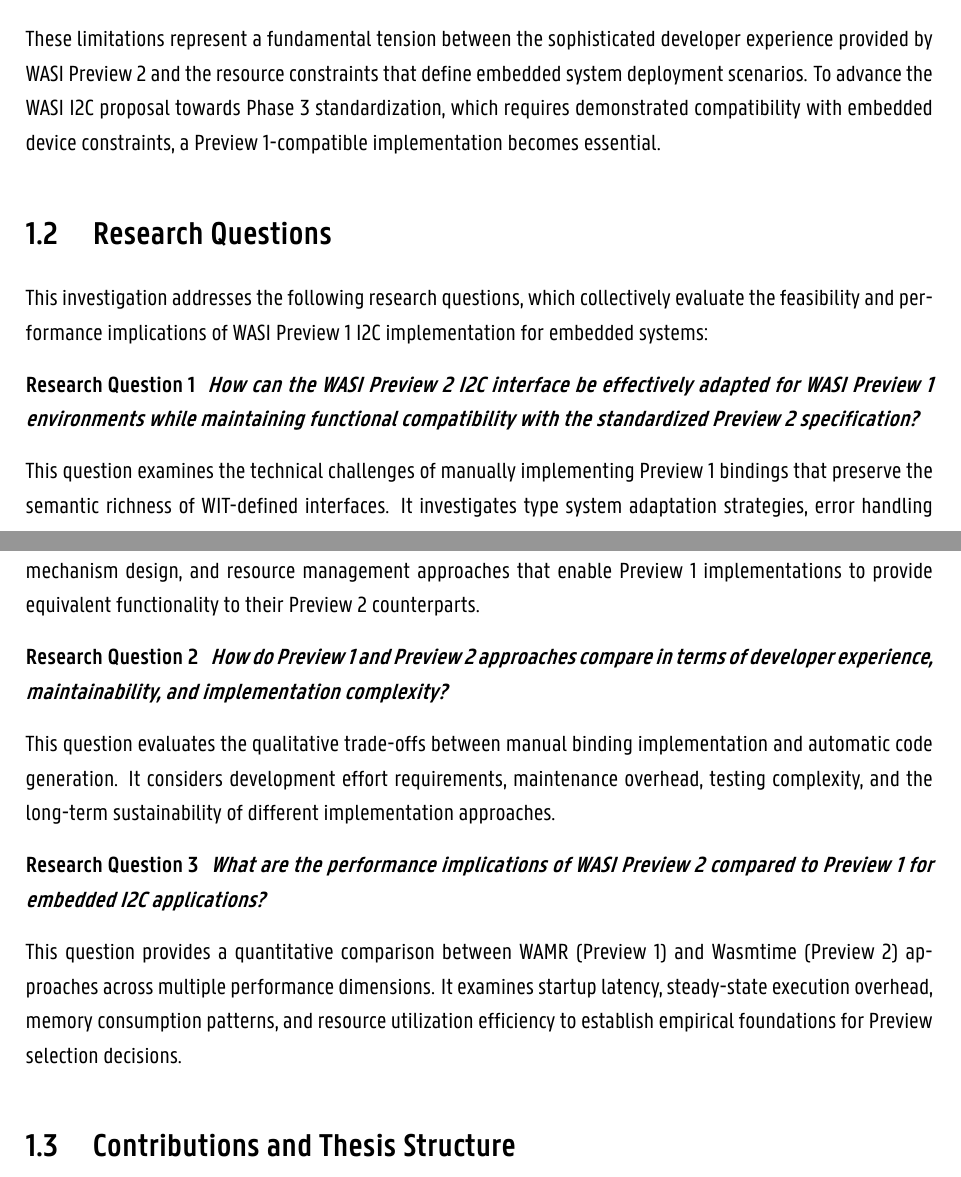
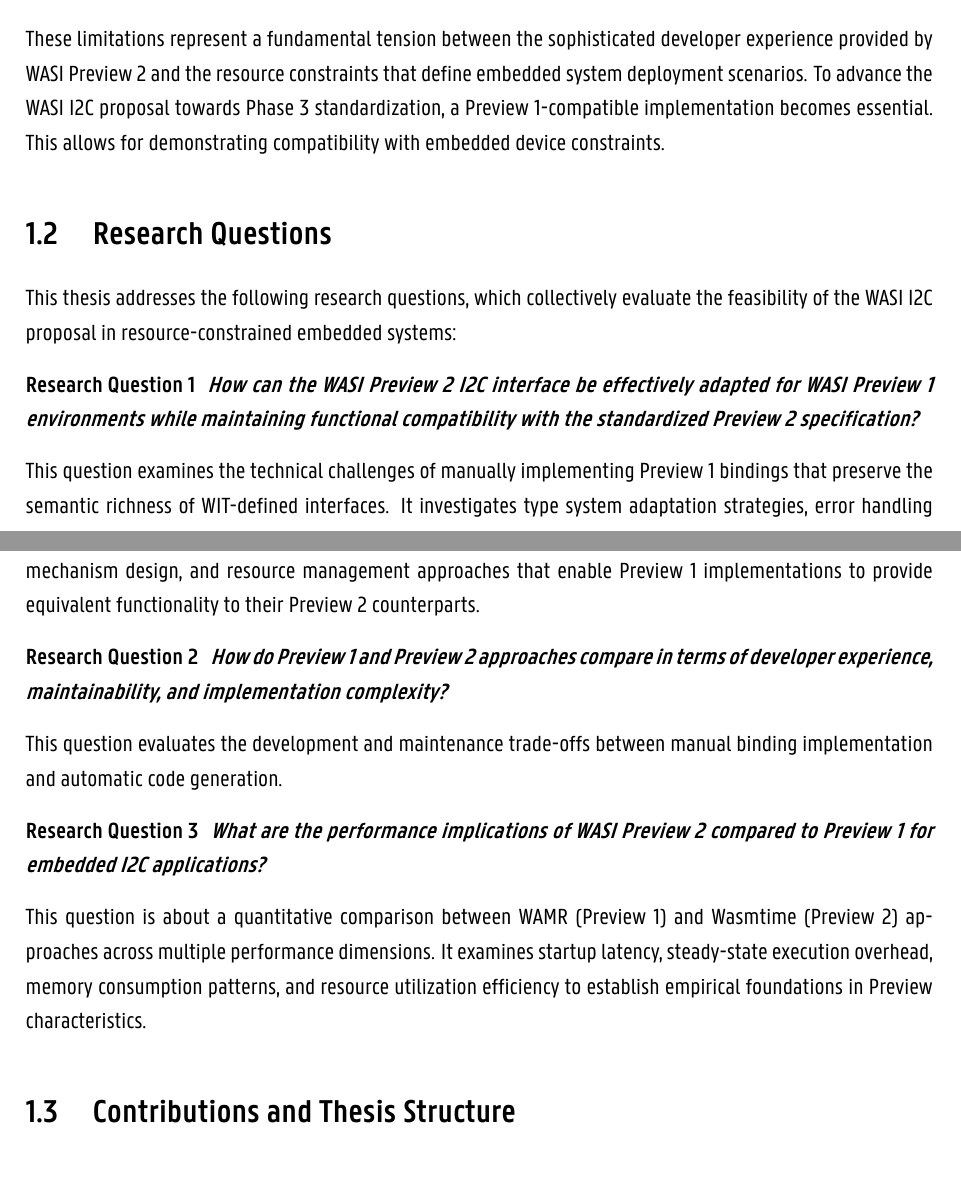
Before and after one commit to idlab-discover/Masters-thesis-Robin-Verbeelen, a LaTeX thesis (main.tex, which reads chapters/7_1_intro.tex): two parts of pages 16 and 17 of 75, joined at a grey line, cut so that both start at the same text. Compiled offline with XeLaTeX; a missing font is replaced by an installed copy or a similar font.

Commit message:
Updates from Overleaf

```diff
--- a/chapters/7_1_intro.tex
+++ b/chapters/7_1_intro.tex
@@ -25,7 +25,7 @@ However, Friedrich's implementation approach, while technically sound and aligne
     \item \textbf{Binary Size Overhead}: More sophisticated runtimes combined with component model metadata and automatic binding generation introduce significant binary size increases, challenging deployment in memory-constrained embedded systems.
 \end{enumerate}
 
-These limitations represent a fundamental tension between the sophisticated developer experience provided by WASI Preview 2 and the resource constraints that define embedded system deployment scenarios. To advance the WASI I2C proposal towards Phase 3 standardization, which requires demonstrated compatibility with embedded device constraints, a Preview 1-compatible implementation becomes essential.
+These limitations represent a fundamental tension between the sophisticated developer experience provided by WASI Preview 2 and the resource constraints that define embedded system deployment scenarios. To advance the WASI I2C proposal towards Phase 3 standardization, a Preview 1-compatible implementation becomes essential. This allows for demonstrating compatibility with embedded device constraints.
 
 
 
@@ -33,7 +33,7 @@ These limitations represent a fundamental tension between the sophisticated deve
 \section{Research Questions}
 \label{sec:research-questions}
 
-This investigation addresses the following research questions, which collectively evaluate the feasibility and performance implications of WASI Preview 1 I2C implementation for embedded systems:
+This thesis addresses the following research questions, which collectively evaluate the feasibility of the WASI I2C proposal in resource-constrained embedded systems:
 
 \begin{researchquestion}\label{rq1}
 \textbf{How can the WASI Preview 2 I2C interface be effectively adapted for WASI Preview 1 environments while maintaining functional compatibility with the standardized Preview 2 specification?}
@@ -45,13 +45,13 @@ This question examines the technical challenges of manually implementing Preview
 \textbf{How do Preview 1 and Preview 2 approaches compare in terms of developer experience, maintainability, and implementation complexity?}
 \end{researchquestion}
 
-This question evaluates the qualitative trade-offs between manual binding implementation and automatic code generation. It considers development effort requirements, maintenance overhead, testing complexity, and the long-term sustainability of different implementation approaches.
+This question evaluates the development and maintenance trade-offs between manual binding implementation and automatic code generation.
 
 \begin{researchquestion}\label{rq3}
 \textbf{What are the performance implications of WASI Preview 2 compared to Preview 1 for embedded I2C applications?}
 \end{researchquestion}
 
-This question provides a quantitative comparison between WAMR (Preview 1) and Wasmtime (Preview 2) approaches across multiple performance dimensions. It examines startup latency, steady-state execution overhead, memory consumption patterns, and resource utilization efficiency to establish empirical foundations for Preview selection decisions.
+This question is about a quantitative comparison between WAMR (Preview 1) and Wasmtime (Preview 2) approaches across multiple performance dimensions. It examines startup latency, steady-state execution overhead, memory consumption patterns, and resource utilization efficiency to establish empirical foundations in Preview characteristics.
 
 
 
```
